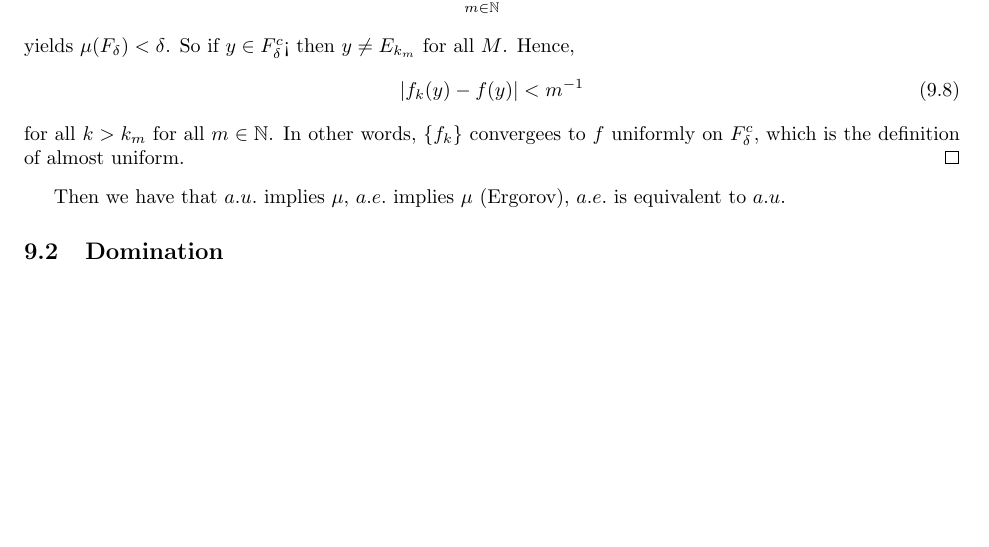
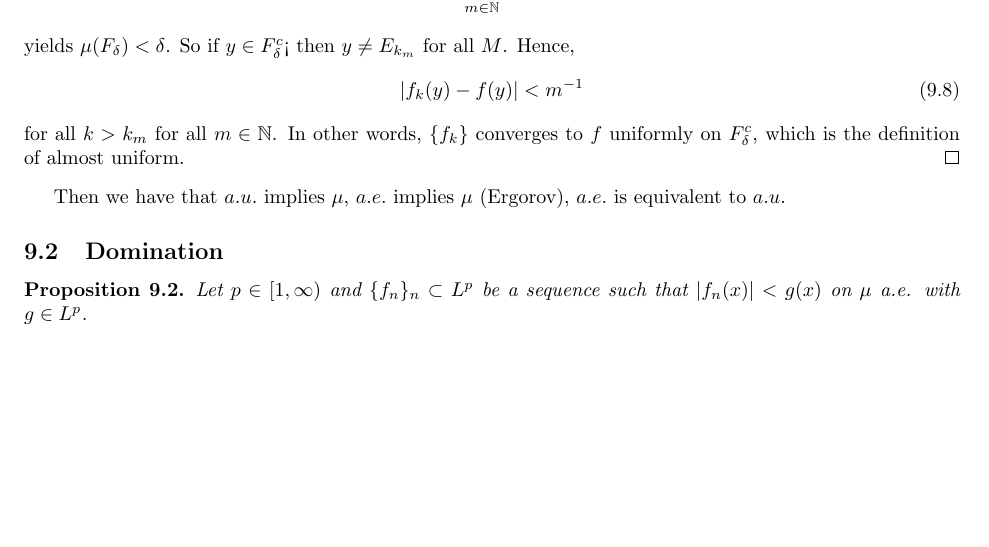
Before and after one commit to ErickLuu/Honours-Project-Notes, a LaTeX document (Notes/Measure theory/Measure theory notes.tex): part of page 12 of 13, cut so that both start at the same text, the shorter picture padded with empty space. Compiled offline with pdfLaTeX.

Commit message:
txs auto checkin

```diff
--- a/Notes/Measure theory/Measure theory notes.tex
+++ b/Notes/Measure theory/Measure theory notes.tex
@@ -705,12 +705,17 @@ Suppose $\mu(X) < \infty$. Then:
 		|f_k(y) - f(y) | < m^{-1}
 	\end{equation}
 	for all $k > k_m$ for all $m \in \mathbb{N}$.
-	In other words, $\{f_k\}$ convergees to $f$ uniformly on $F_\delta^c$, which is the definition of almost uniform.
+	In other words, $\{f_k\}$ converges to $f$ uniformly on $F_\delta^c$, which is the definition of almost uniform.
 \end{proof}
 
 Then we have that $a.u.$ implies $\mu$, $a.e.$ implies $\mu$ (Ergorov), $a.e.$ is equivalent to $a.u.$
 
 \subsection{Domination}
+
+\begin{proposition}
+	Let $p \in [1, \infty)$ and $\{f_n\}_n \subset L^p$ be a sequence such that $|f_n(x)| < g(x)$ on $\mu$ a.e.
+	with $g \in L^p$.
+\end{proposition}
 
 \section{Lebesgue measure approximation}
 We denote all continuous functions with compact support on an open set $V$ as $C^0_c(V)$ and the collection of smooth functions with compact support as $C^\infty_c(V)$.
```
